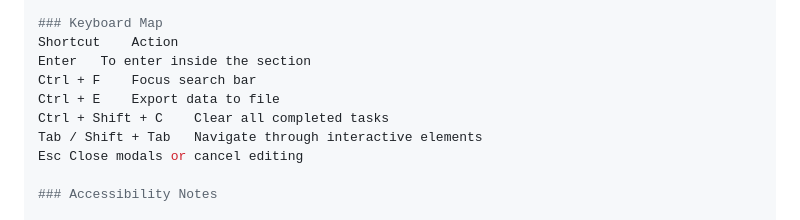
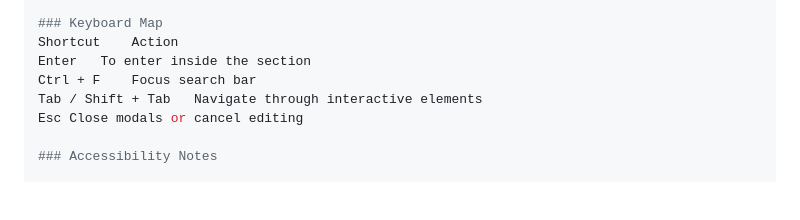
Before and after one commit to solomon-211/frontend-web-dev-summative-solomonleek, a Markdown page: README.md, the part around the change printed below. GitHub-like rendering; blank space fills up the shorter version.

Commit message:
frontend web development

```diff
--- a/README.md
+++ b/README.md
@@ -61,8 +62,6 @@ Regex ensures invalid characters (@, #, $, %) are blocked except hypens on the t
 Shortcut	Action
 Enter	To enter inside the section
 Ctrl + F	Focus search bar
-Ctrl + E	Export data to file
-Ctrl + Shift + C	Clear all completed tasks
 Tab / Shift + Tab	Navigate through interactive elements
 Esc	Close modals or cancel editing
 
```
Also changed, not shown: other parts of README.md (+1 -0 lines).
